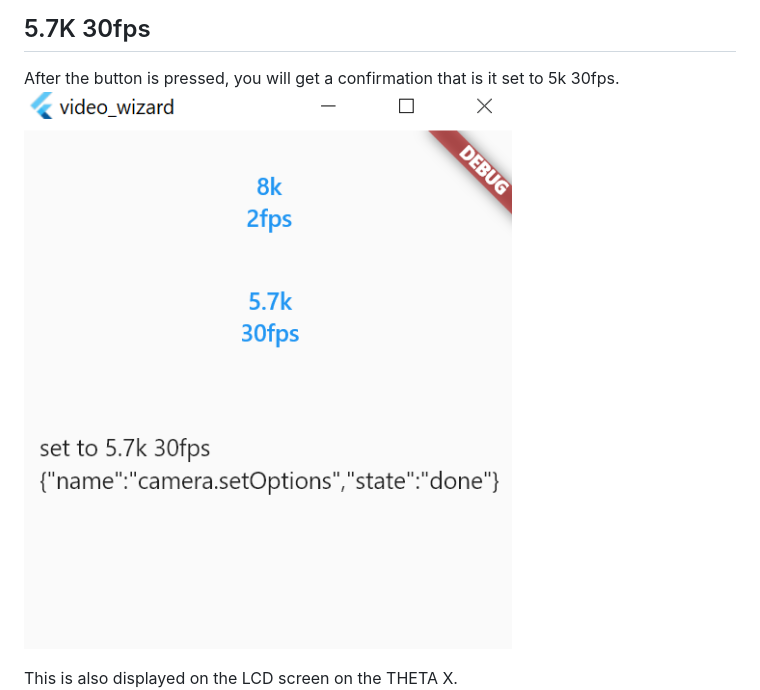
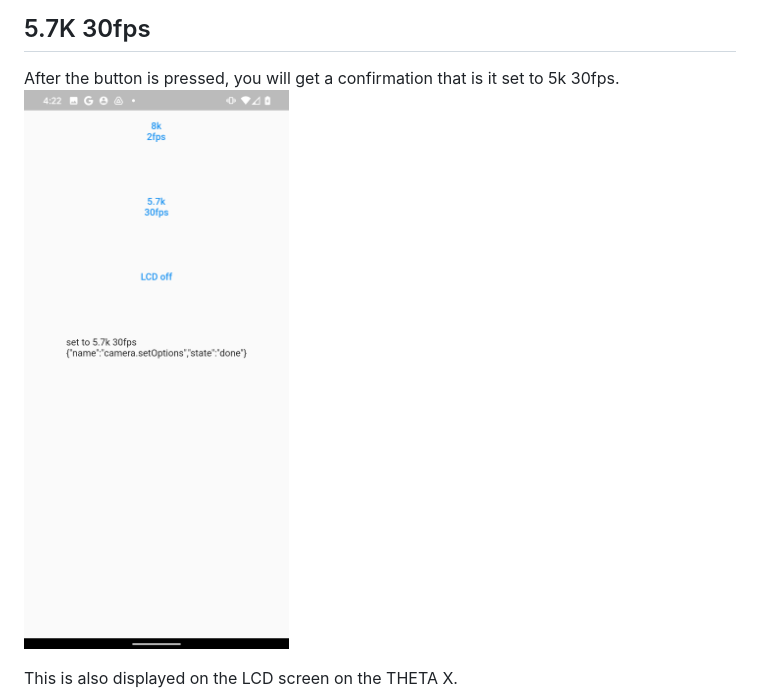
Before and after one commit to jcasman/video_wizard, a Markdown page: README.md, the part around the change. Rendered like a GitHub page; pictures changed too: docs/three-buttons2.png (added).

Commit message:
adding second screenshot

```diff
--- a/README.md
+++ b/README.md
@@ -13,7 +13,7 @@ This is also display on the LCD screen on the THETA X.
 ## 5.7K 30fps
 
 After the button is pressed, you will get a confirmation that is it set to 5k 30fps.
-![5.7K 30fps](docs/screenshot_5_7.png)
+![5.7K 30fps](docs/three-buttons2.png)
 
 This is also displayed on the LCD screen on the THETA X.
 ![5.7K camera](docs/5_7k_camera.png)
```
